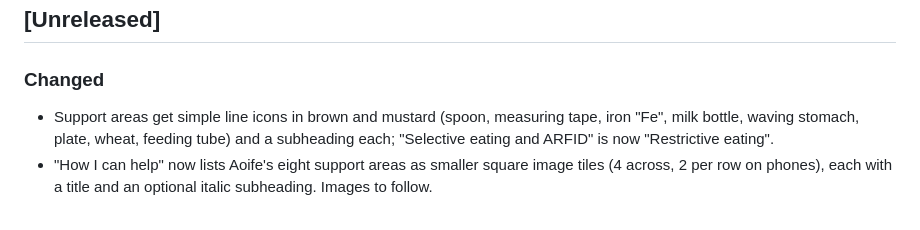
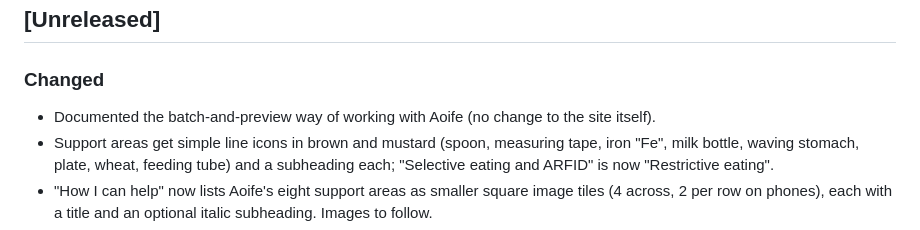
Before and after one commit to AaronRegan/aoifes-website, a Markdown page: CHANGELOG.md, the part around the change. Rendered like a GitHub page.

```diff
--- a/CHANGELOG.md
+++ b/CHANGELOG.md
@@ -10,6 +10,8 @@ it automatically (see `.github/workflows/release.yml`).
 
 ### Changed
 
+- Documented the batch-and-preview way of working with Aoife (no change
+  to the site itself).
 - Support areas get simple line icons in brown and mustard (spoon,
   measuring tape, iron "Fe", milk bottle, waving stomach, plate, wheat,
   feeding tube) and a subheading each; "Selective eating and ARFID" is now
```
Also changed, not shown: .claude/CLAUDE.md (+13 -4 lines).
